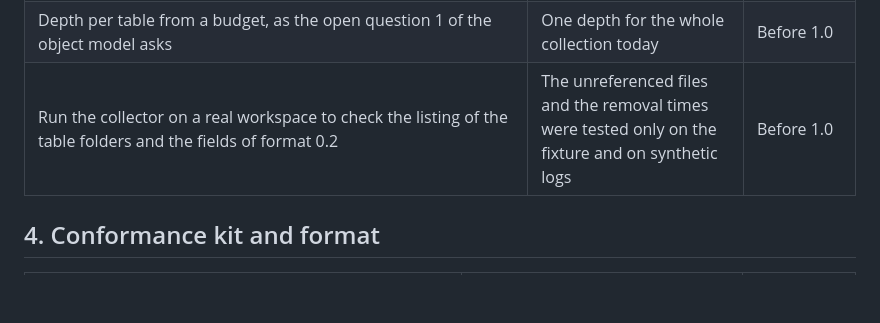
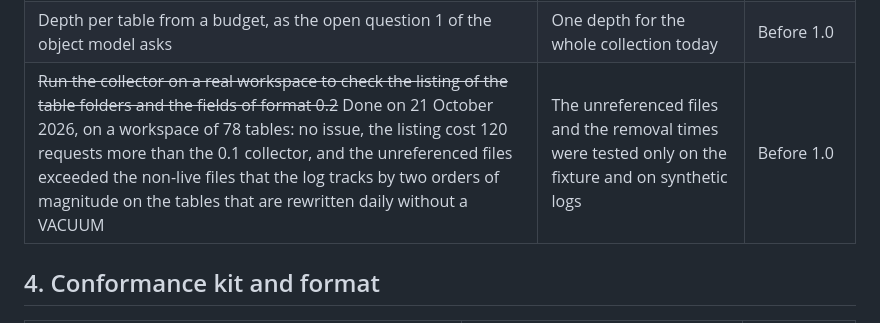
Before and after one commit to pqax-org/pqax, a Markdown page: docs/backlog.md, the part around the change. Rendered like a GitHub page; blank space fills up the shorter version.

Commit message:
Close the backlog item on the real-workspace run of the 0.2 collector
Co-Authored-By: Claude Fable 5.1 <noreply@anthropic.com>

```diff
--- a/docs/backlog.md
+++ b/docs/backlog.md
@@ -45,7 +45,7 @@ Each item has a stage: **Before publishing** means before the first NuGet, npm,
 | Read log compaction files and v2 checkpoint sidecars instead of counting them | They are counted and reported, not used | Later |
 | Items by id as well as by name on OneLake, and a check of the API version `2018-11-09` against the current one | OneLake accepts both forms but not a mix | Later |
 | Depth per table from a budget, as the open question 1 of the object model asks | One depth for the whole collection today | Before 1.0 |
-| Run the collector on a real workspace to check the listing of the table folders and the fields of format 0.2 | The unreferenced files and the removal times were tested only on the fixture and on synthetic logs | Before 1.0 |
+| ~~Run the collector on a real workspace to check the listing of the table folders and the fields of format 0.2~~ Done on 21 October 2026, on a workspace of 78 tables: no issue, the listing cost 120 requests more than the 0.1 collector, and the unreferenced files exceeded the non-live files that the log tracks by two orders of magnitude on the tables that are rewritten daily without a VACUUM | The unreferenced files and the removal times were tested only on the fixture and on synthetic logs | Before 1.0 |
 
 ## 4. Conformance kit and format
 
```
